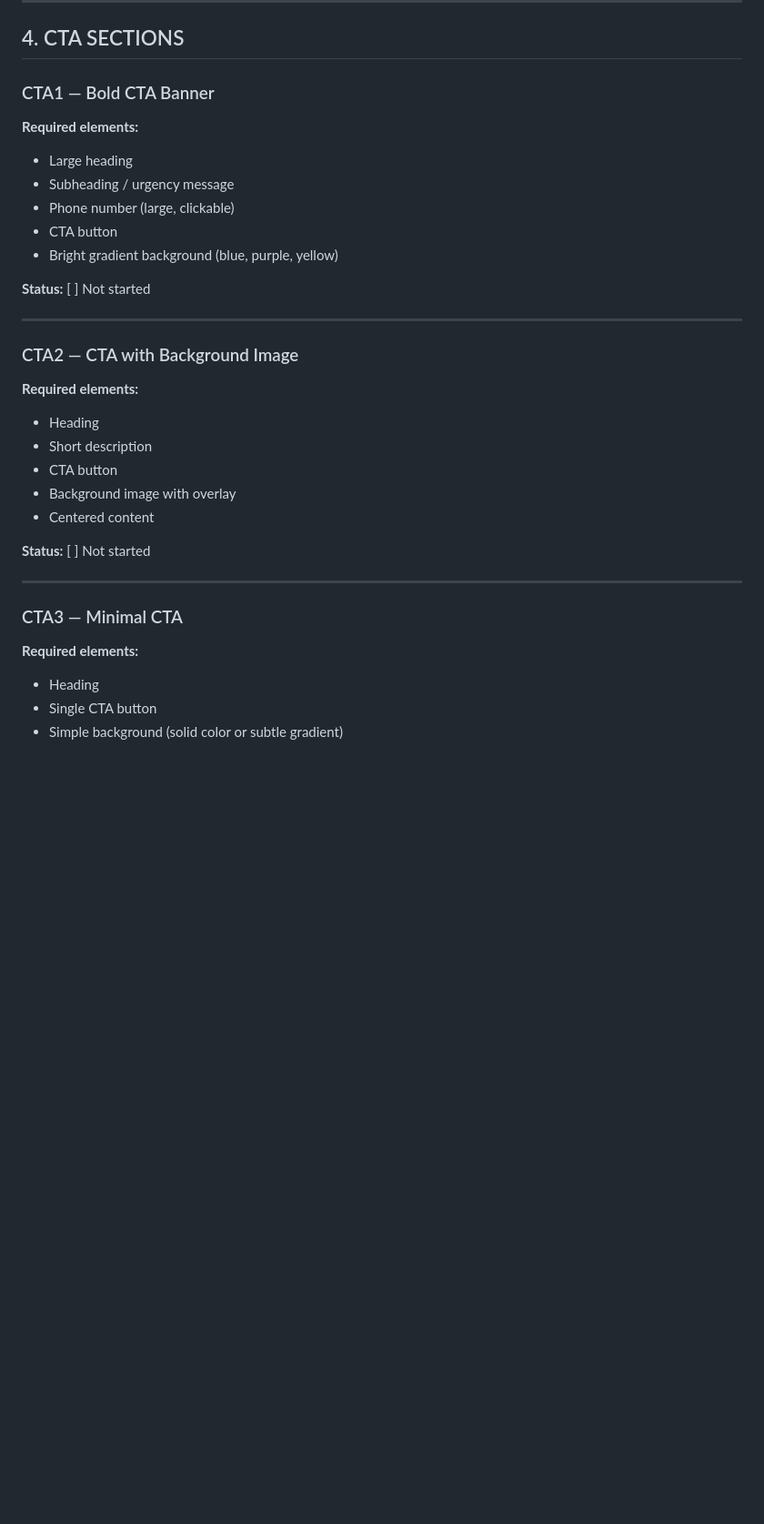
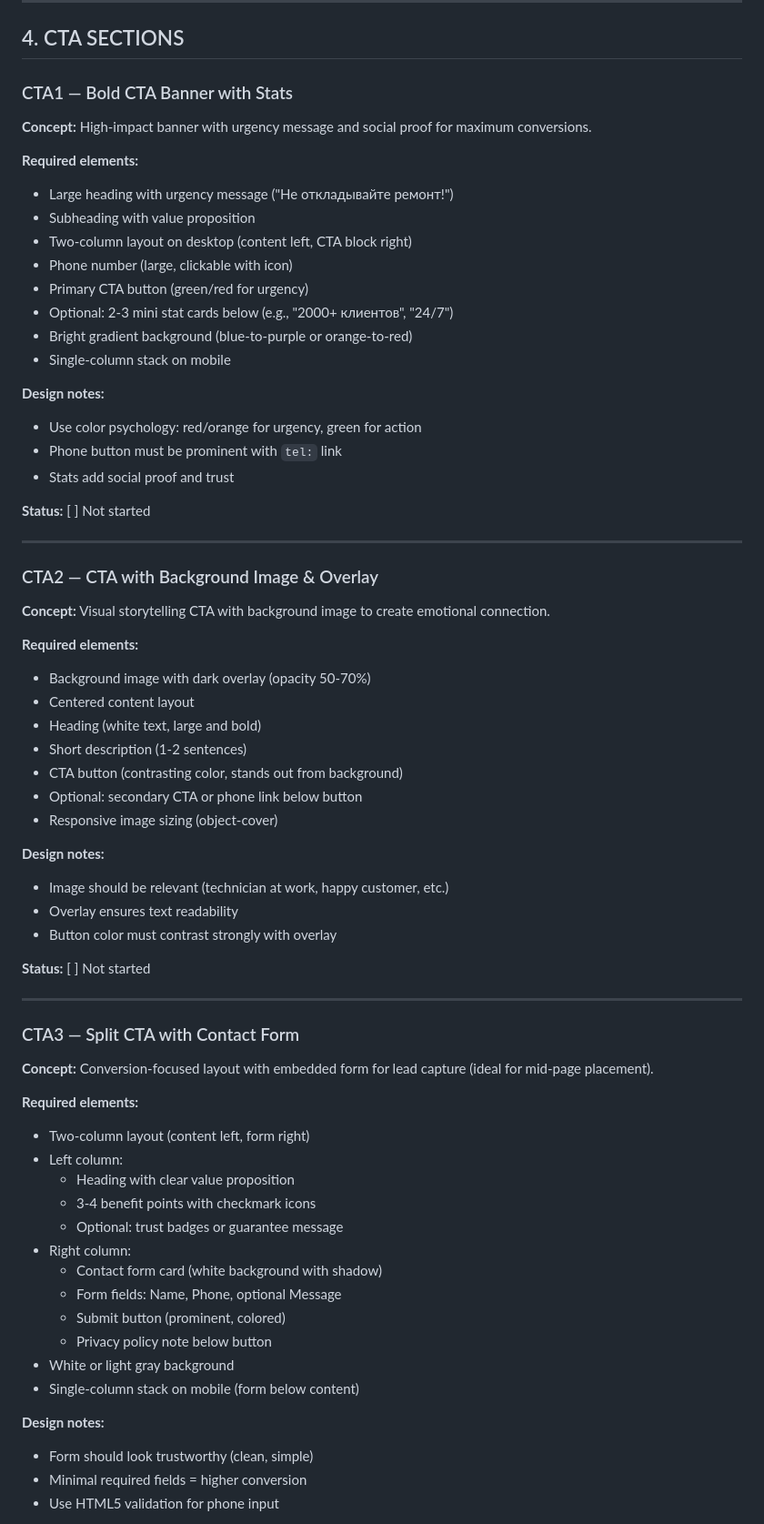
Before and after one commit to AndreyTsibin/site-builder-system, a Markdown page: CHECKLIST.md, the part around one of its changes. Shown at 91% size. GitHub-like rendering; blank space fills up the shorter version.

```diff
--- a/CHECKLIST.md
+++ b/CHECKLIST.md
@@ -351,38 +351,74 @@
 
 ## 4. CTA SECTIONS
 
-### CTA1 — Bold CTA Banner
+### CTA1 — Bold CTA Banner with Stats
+
+**Concept:** High-impact banner with urgency message and social proof for maximum conversions.
 
 **Required elements:**
 
-- Large heading
-- Subheading / urgency message
-- Phone number (large, clickable)
-- CTA button
-- Bright gradient background (blue, purple, yellow)
+- Large heading with urgency message ("Не откладывайте ремонт!")
+- Subheading with value proposition
+- Two-column layout on desktop (content left, CTA block right)
+- Phone number (large, clickable with icon)
+- Primary CTA button (green/red for urgency)
+- Optional: 2-3 mini stat cards below (e.g., "2000+ клиентов", "24/7")
+- Bright gradient background (blue-to-purple or orange-to-red)
+- Single-column stack on mobile
+
+**Design notes:**
+- Use color psychology: red/orange for urgency, green for action
+- Phone button must be prominent with `tel:` link
+- Stats add social proof and trust
 
 **Status:** [ ] Not started
 
 ---
 
-### CTA2 — CTA with Background Image
+### CTA2 — CTA with Background Image & Overlay
+
+**Concept:** Visual storytelling CTA with background image to create emotional connection.
 
 **Required elements:**
 
-- Heading
-- Short description
-- CTA button
-- Background image with overlay
-- Centered content
+- Background image with dark overlay (opacity 50-70%)
+- Centered content layout
+- Heading (white text, large and bold)
+- Short description (1-2 sentences)
+- CTA button (contrasting color, stands out from background)
+- Optional: secondary CTA or phone link below button
+- Responsive image sizing (object-cover)
+
+**Design notes:**
+- Image should be relevant (technician at work, happy customer, etc.)
+- Overlay ensures text readability
+- Button color must contrast strongly with overlay
 
 **Status:** [ ] Not started
 
 ---
 
-### CTA3 — Minimal CTA
+### CTA3 — Split CTA with Contact Form
+
+**Concept:** Conversion-focused layout with embedded form for lead capture (ideal for mid-page placement).
 
 **Required elements:**
 
-- Heading
-- Single CTA button
-- Simple background (solid color or subtle gradient)
+- Two-column layout (content left, form right)
+- Left column:
+  - Heading with clear value proposition
+  - 3-4 benefit points with checkmark icons
+  - Optional: trust badges or guarantee message
+- Right column:
+  - Contact form card (white background with shadow)
+  - Form fields: Name, Phone, optional Message
+  - Submit button (prominent, colored)
+  - Privacy policy note below button
+- White or light gray background
+- Single-column stack on mobile (form below content)
+
+**Design notes:**
+- Form should look trustworthy (clean, simple)
+- Minimal required fields = higher conversion
+- Use HTML5 validation for phone input
+
```
Also changed, not shown: other parts of CHECKLIST.md (+56 -4 lines).
